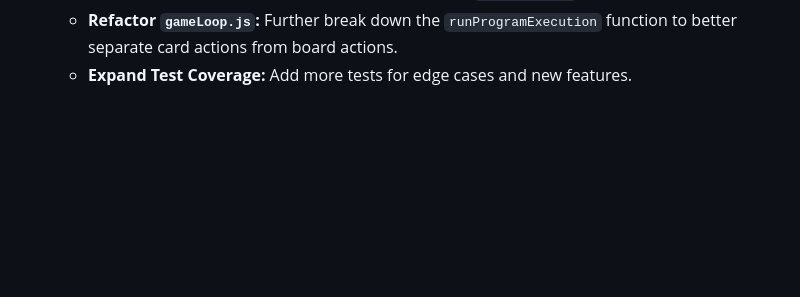
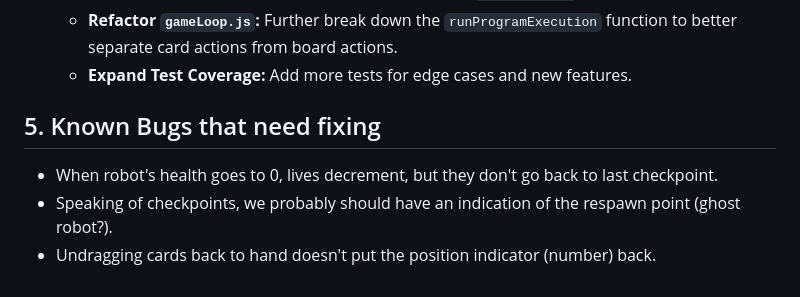
Before and after one commit to monkeynova/www-static, a Markdown page: monkeynova/robo_factory/DESIGN.md, the part around the change. GitHub-like rendering; blank space fills up the shorter version.

Commit message:
#rf Note some TODOs/bugs

```diff
--- a/monkeynova/robo_factory/DESIGN.md
+++ b/monkeynova/robo_factory/DESIGN.md
@@ -124,3 +124,9 @@ To maintain a clean, predictable, and maintainable codebase, the following princ
     *   **State Persistence:** Save and load game state using `localStorage`.
     *   **Refactor `gameLoop.js`:** Further break down the `runProgramExecution` function to better separate card actions from board actions.
     *   **Expand Test Coverage:** Add more tests for edge cases and new features.
+
+## 5. Known Bugs that need fixing
+
+* When robot's health goes to 0, lives decrement, but they don't go back to last checkpoint.
+* Speaking of checkpoints, we probably should have an indication of the respawn point (ghost robot?).
+* Undragging cards back to hand doesn't put the position indicator (number) back.
```
